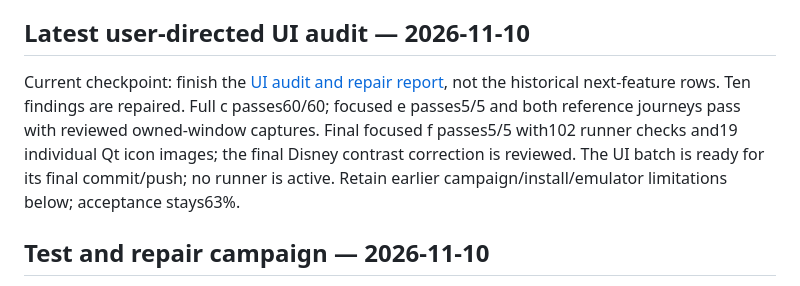
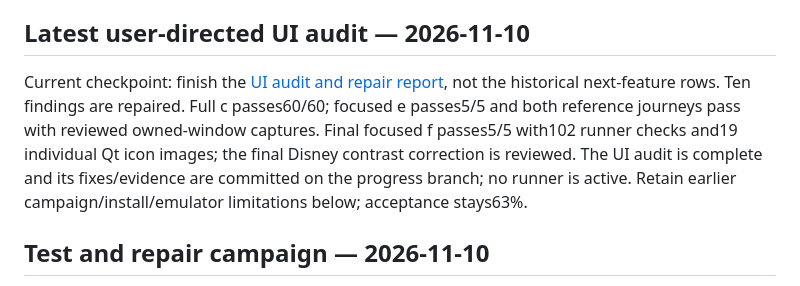
Before and after one commit to ktetch7707/Isolde, a Markdown page: docs/execution-queue.md, the part around the change. Drawn GitHub-style.

Commit message:
T12: close completed UI audit checkpoint

```diff
--- a/docs/execution-queue.md
+++ b/docs/execution-queue.md
@@ -10,7 +10,7 @@ Verified foundations T15–T24 are accepted as recorded in the backlog. Reopen o
 
 ## Latest user-directed UI audit — 2026-11-10
 
-Current checkpoint: finish the [UI audit and repair report](ui-audit-2026-11-10.md), not the historical next-feature rows. Ten findings are repaired. Full c passes60/60; focused e passes5/5 and both reference journeys pass with reviewed owned-window captures. Final focused f passes5/5 with102 runner checks and19 individual Qt icon images; the final Disney contrast correction is reviewed. The UI batch is ready for its final commit/push; no runner is active. Retain earlier campaign/install/emulator limitations below; acceptance stays63%.
+Current checkpoint: finish the [UI audit and repair report](ui-audit-2026-11-10.md), not the historical next-feature rows. Ten findings are repaired. Full c passes60/60; focused e passes5/5 and both reference journeys pass with reviewed owned-window captures. Final focused f passes5/5 with102 runner checks and19 individual Qt icon images; the final Disney contrast correction is reviewed. The UI audit is complete and its fixes/evidence are committed on the progress branch; no runner is active. Retain earlier campaign/install/emulator limitations below; acceptance stays63%.
 
 ## Test and repair campaign — 2026-11-10
 
```
